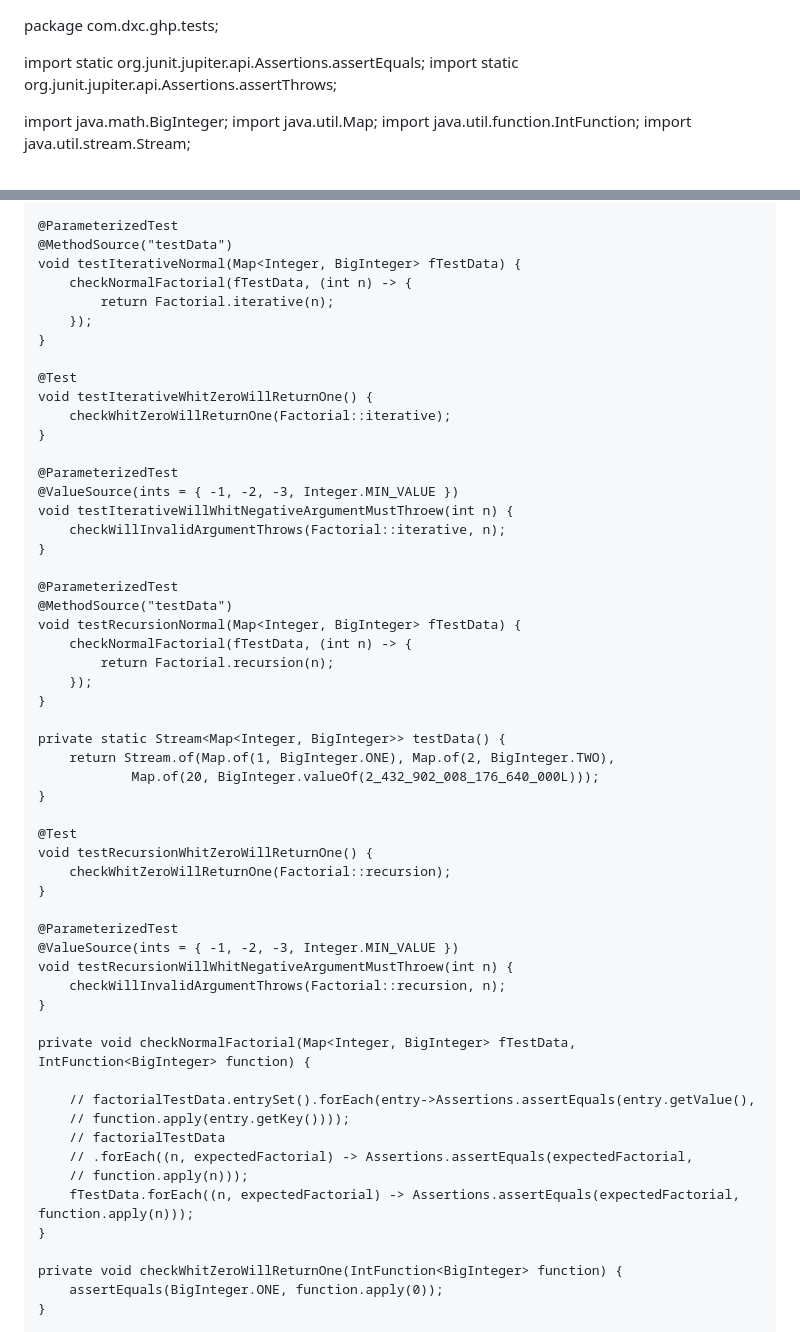
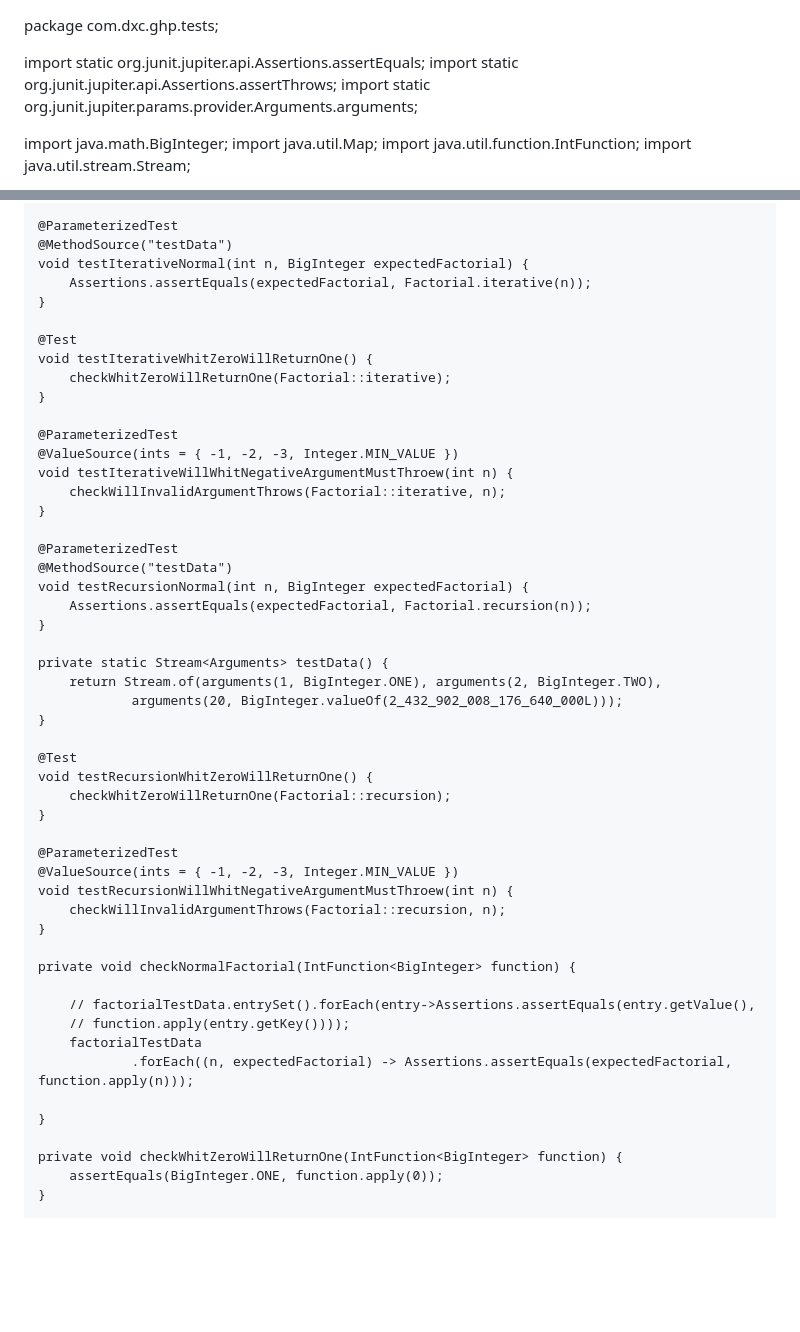
Before and after one commit to IvoRum/Inkterest, a Markdown page: ParametraizedTestExample.md, 2 parts joined by grey strips. GitHub-like rendering; blank space fills up the shorter version.

```diff
--- a/ParametraizedTestExample.md
+++ b/ParametraizedTestExample.md
@@ -2,6 +2,7 @@ package com.dxc.ghp.tests;
 
 import static org.junit.jupiter.api.Assertions.assertEquals;
 import static org.junit.jupiter.api.Assertions.assertThrows;
+import static org.junit.jupiter.params.provider.Arguments.arguments;
 
 import java.math.BigInteger;
 import java.util.Map;
@@ -28,10 +29,8 @@ final class FactorialTest {
 
 	@ParameterizedTest
 	@MethodSource("testData")
-	void testIterativeNormal(Map<Integer, BigInteger> fTestData) {
-		checkNormalFactorial(fTestData, (int n) -> {
-			return Factorial.iterative(n);
-		});
+	void testIterativeNormal(int n, BigInteger expectedFactorial) {
+		Assertions.assertEquals(expectedFactorial, Factorial.iterative(n));
 	}
 
 	@Test
@@ -47,15 +46,13 @@ final class FactorialTest {
 
 	@ParameterizedTest
 	@MethodSource("testData")
-	void testRecursionNormal(Map<Integer, BigInteger> fTestData) {
-		checkNormalFactorial(fTestData, (int n) -> {
-			return Factorial.recursion(n);
-		});
+	void testRecursionNormal(int n, BigInteger expectedFactorial) {
+		Assertions.assertEquals(expectedFactorial, Factorial.recursion(n));
 	}
 
-	private static Stream<Map<Integer, BigInteger>> testData() {
-		return Stream.of(Map.of(1, BigInteger.ONE), Map.of(2, BigInteger.TWO),
-				Map.of(20, BigInteger.valueOf(2_432_902_008_176_640_000L)));
+	private static Stream<Arguments> testData() {
+		return Stream.of(arguments(1, BigInteger.ONE), arguments(2, BigInteger.TWO),
+				arguments(20, BigInteger.valueOf(2_432_902_008_176_640_000L)));
 	}
 
 	@Test
@@ -69,14 +66,13 @@ final class FactorialTest {
 		checkWillInvalidArgumentThrows(Factorial::recursion, n);
 	}
 
-	private void checkNormalFactorial(Map<Integer, BigInteger> fTestData, IntFunction<BigInteger> function) {
+	private void checkNormalFactorial(IntFunction<BigInteger> function) {
 
 		// factorialTestData.entrySet().forEach(entry->Assertions.assertEquals(entry.getValue(),
 		// function.apply(entry.getKey())));
-		// factorialTestData
-		// .forEach((n, expectedFactorial) -> Assertions.assertEquals(expectedFactorial,
-		// function.apply(n)));
-		fTestData.forEach((n, expectedFactorial) -> Assertions.assertEquals(expectedFactorial, function.apply(n)));
+		factorialTestData
+				.forEach((n, expectedFactorial) -> Assertions.assertEquals(expectedFactorial, function.apply(n)));
+
 	}
 
 	private void checkWhitZeroWillReturnOne(IntFunction<BigInteger> function) {
```
